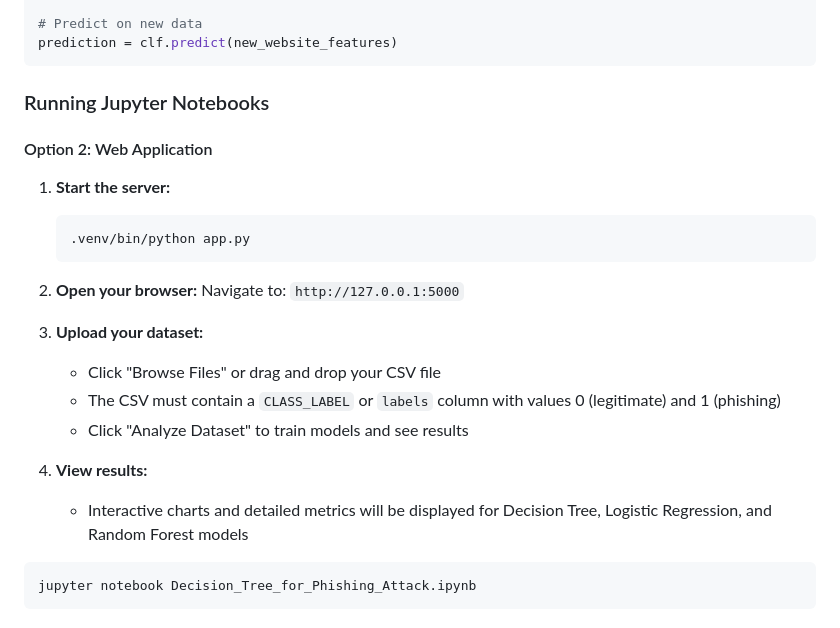
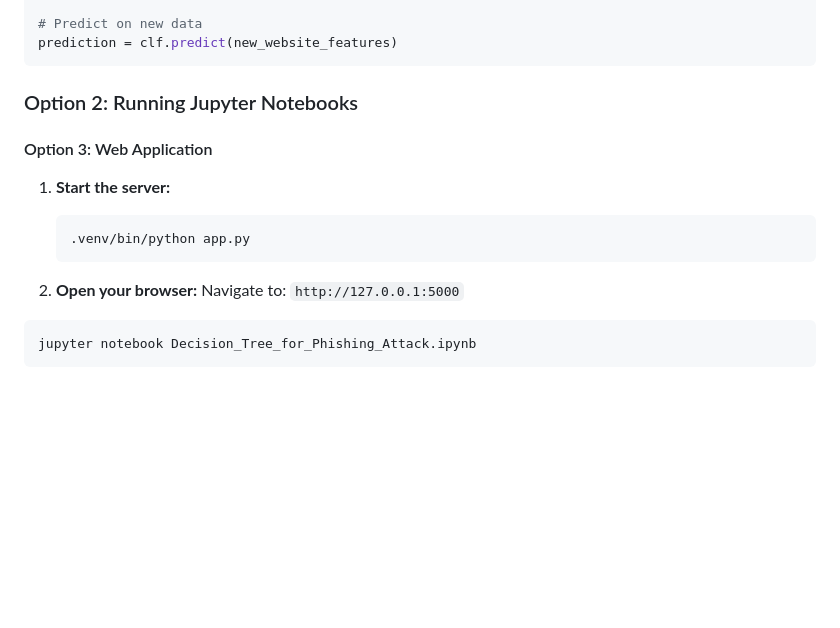
Before and after one commit to khuynh22/SecureSense-A-Data-Driven-Framework-for-Phishing-Attack-Prevention, a Markdown page: README.md, the part around the change. Drawn GitHub-style; blank space fills up the shorter version.

````diff
--- a/README.md
+++ b/README.md
@@ -184,9 +184,9 @@ clf.fit(X, y)
 prediction = clf.predict(new_website_features)
 ```
 
-### Running Jupyter Notebooks
+### Option 2: Running Jupyter Notebooks
 
-#### Option 2: Web Application
+#### Option 3: Web Application
 
 1. **Start the server:**
    ```bash
@@ -195,14 +195,6 @@ prediction = clf.predict(new_website_features)
 
 2. **Open your browser:**
    Navigate to: `http://127.0.0.1:5000`
-
-3. **Upload your dataset:**
-   - Click "Browse Files" or drag and drop your CSV file
-   - The CSV must contain a `CLASS_LABEL` or `labels` column with values 0 (legitimate) and 1 (phishing)
-   - Click "Analyze Dataset" to train models and see results
-
-4. **View results:**
-   - Interactive charts and detailed metrics will be displayed for Decision Tree, Logistic Regression, and Random Forest models
 
 ```bash
 jupyter notebook Decision_Tree_for_Phishing_Attack.ipynb
````
